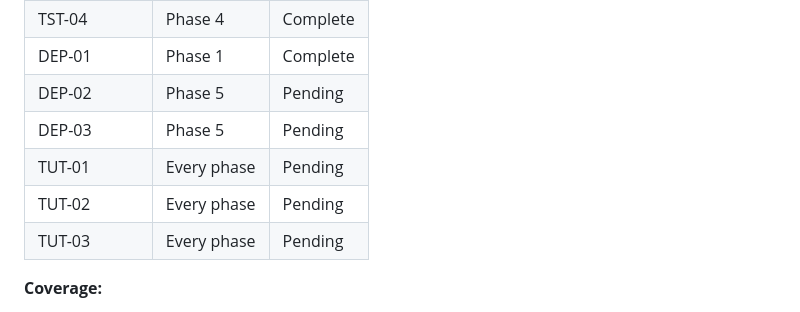
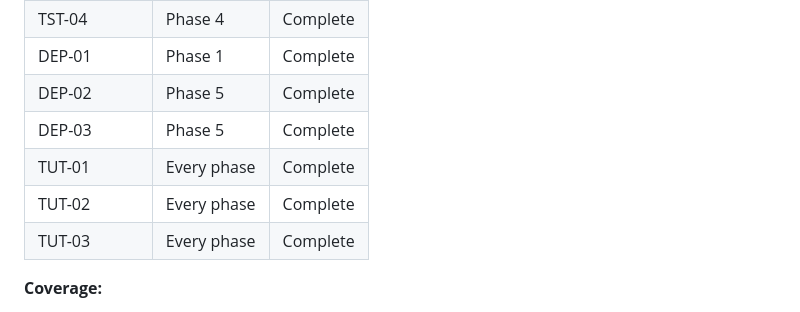
Before and after one commit to ohama/CalTwo, a Markdown page: .planning/REQUIREMENTS.md, the part around one of its changes. GitHub-like rendering.

```diff
--- a/.planning/REQUIREMENTS.md
+++ b/.planning/REQUIREMENTS.md
@@ -103,11 +103,11 @@
 | TST-03 | Phase 4 | Complete |
 | TST-04 | Phase 4 | Complete |
 | DEP-01 | Phase 1 | Complete |
-| DEP-02 | Phase 5 | Pending |
-| DEP-03 | Phase 5 | Pending |
-| TUT-01 | Every phase | Pending |
-| TUT-02 | Every phase | Pending |
-| TUT-03 | Every phase | Pending |
+| DEP-02 | Phase 5 | Complete |
+| DEP-03 | Phase 5 | Complete |
+| TUT-01 | Every phase | Complete |
+| TUT-02 | Every phase | Complete |
+| TUT-03 | Every phase | Complete |
 
 **Coverage:**
 - v1 requirements: 26 total
```
Also changed, not shown: other parts of .planning/REQUIREMENTS.md (+7 -7 lines), .planning/ROADMAP.md (+6 -6 lines), 1 other file.
